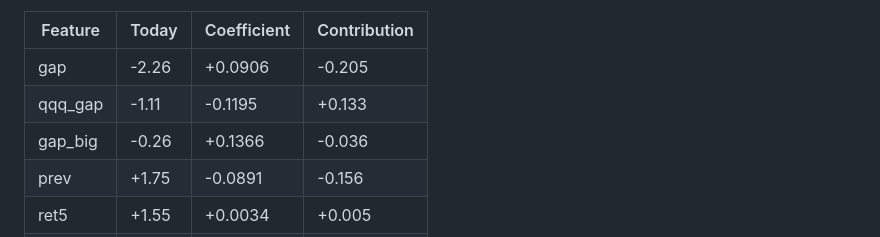
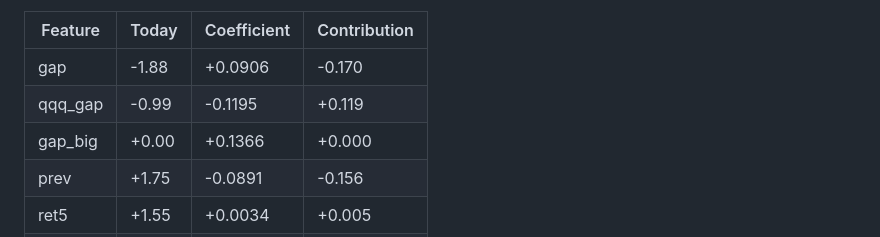
Before and after one commit to clintsun1977/daily-news, a Markdown page: data/sox-brief/2026-10-29.md, the part around one of its changes. GitHub-like rendering.

Commit message:
sox brief: 2026-10-29 09:20

```diff
--- a/data/sox-brief/2026-10-29.md
+++ b/data/sox-brief/2026-10-29.md
@@ -155,9 +155,9 @@ Beat "no move after the open" in 3 of 8 years; direction right 54% of 1341 signa
 
 | Feature | Today | Coefficient | Contribution |
 |---|---|---|---|
-| gap | -2.26 | +0.0906 | -0.205 |
-| qqq_gap | -1.11 | -0.1195 | +0.133 |
-| gap_big | -0.26 | +0.1366 | -0.036 |
+| gap | -1.88 | +0.0906 | -0.170 |
+| qqq_gap | -0.99 | -0.1195 | +0.119 |
+| gap_big | +0.00 | +0.1366 | +0.000 |
 | prev | +1.75 | -0.0891 | -0.156 |
 | ret5 | +1.55 | +0.0034 | +0.005 |
 | dist20 | -2.36 | -0.0026 | +0.006 |
```
Also changed, not shown: other parts of data/sox-brief/2026-10-29.md (+42 -42 lines).
